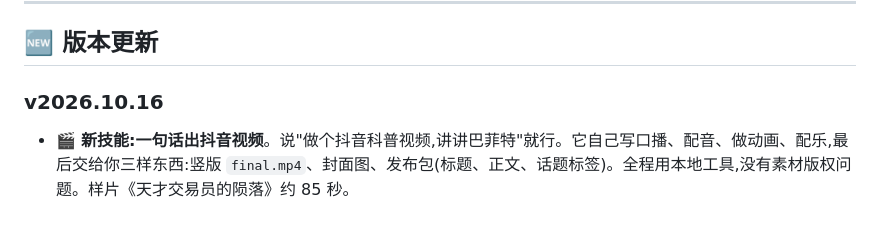
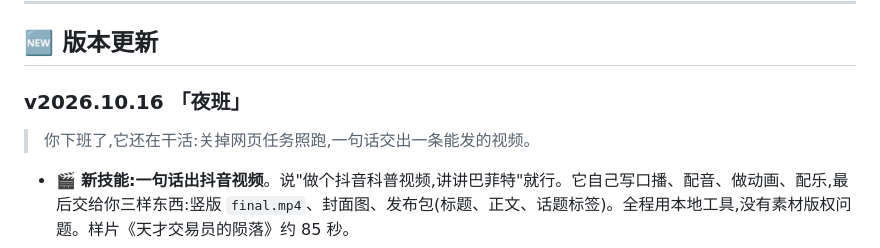
Before and after one commit to wfcz10086/litecode, a Markdown page: README.md, the part around the change. GitHub-like rendering; blank space fills up the shorter version.

```diff
--- a/README.md
+++ b/README.md
@@ -18,7 +18,10 @@
 
 ## 🆕 版本更新
 
-### v2026.10.16
+### v2026.10.16 「夜班」
+
+> 你下班了,它还在干活:关掉网页任务照跑,一句话交出一条能发的视频。
+
 - 🎬 **新技能:一句话出抖音视频**。说"做个抖音科普视频,讲讲巴菲特"就行。它自己写口播、配音、做动画、配乐,最后交给你三样东西:竖版 `final.mp4`、封面图、发布包(标题、正文、话题标签)。全程用本地工具,没有素材版权问题。样片《天才交易员的陨落》约 85 秒。
 - 🔌 **关网页任务不停**:对话改在后台跑。刷新页面、关浏览器、断网、切到别的会话,任务都照常执行,回来自动接上进度。多个标签页、别人打开同一会话也能实时看到。停止按钮和后台状态保持一致。
 - 🧯 **系统提醒更准、更安静**:连续建任务、批量写文件不再被当成死循环;"该写测试了"每个文件只提醒一次;改完文件再跑同一条命令不会被拦。
```
Also changed, not shown: README.en.md (+4 -1 lines).
